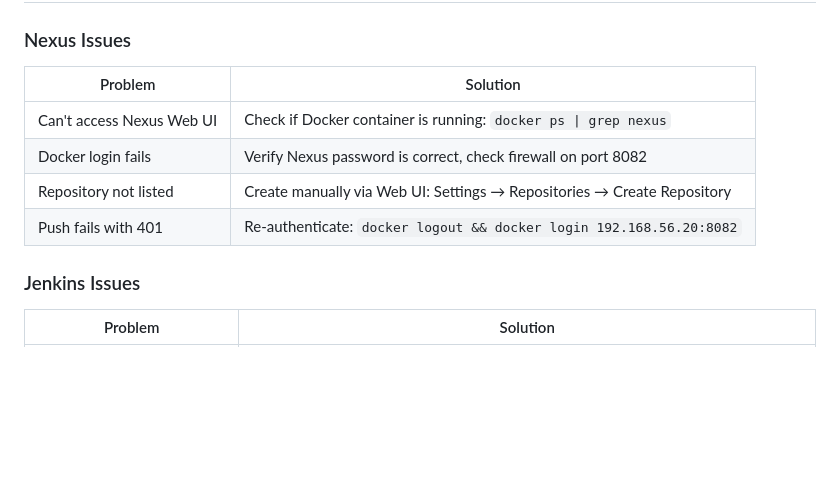
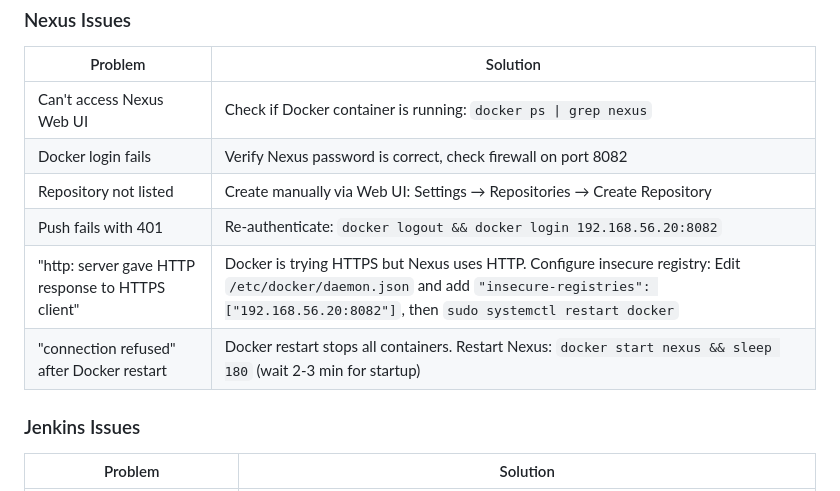
Before and after one commit to Ahmedmessoudi/DevOps-Kubernetes-Cluster, a Markdown page: SECOND_STAGE.md, the part around the change. GitHub-like rendering; blank space fills up the shorter version.

Commit message:
add Troubleshooting for SECOND_STAGE.md

```diff
--- a/SECOND_STAGE.md
+++ b/SECOND_STAGE.md
@@ -541,6 +541,8 @@ curl http://192.168.56.12:30080
 | Docker login fails | Verify Nexus password is correct, check firewall on port 8082 |
 | Repository not listed | Create manually via Web UI: Settings → Repositories → Create Repository |
 | Push fails with 401 | Re-authenticate: `docker logout && docker login 192.168.56.20:8082` |
+| "http: server gave HTTP response to HTTPS client" | Docker is trying HTTPS but Nexus uses HTTP. Configure insecure registry: Edit `/etc/docker/daemon.json` and add `"insecure-registries": ["192.168.56.20:8082"]`, then `sudo systemctl restart docker` |
+| "connection refused" after Docker restart | Docker restart stops all containers. Restart Nexus: `docker start nexus && sleep 180` (wait 2-3 min for startup) |
 
 ### Jenkins Issues
 
```
